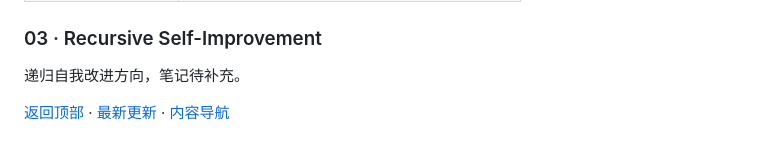
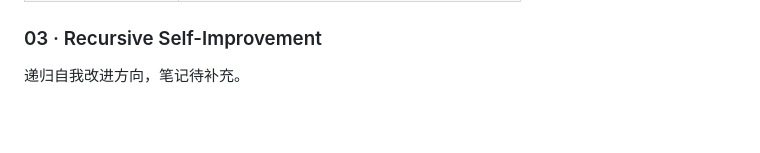
Before and after one commit to Haiyang-W/ai-frontier-notes, a Markdown page: README.md, the part around the change. Rendered like a GitHub page; blank space fills up the shorter version.

Commit message:
Remove README footer navigation

```diff
--- a/README.md
+++ b/README.md
@@ -70,5 +70,3 @@
 ### 03 · Recursive Self-Improvement
 
 递归自我改进方向，笔记待补充。
-
-[返回顶部](#top) · [最新更新](#news) · [内容导航](#contents)
```
